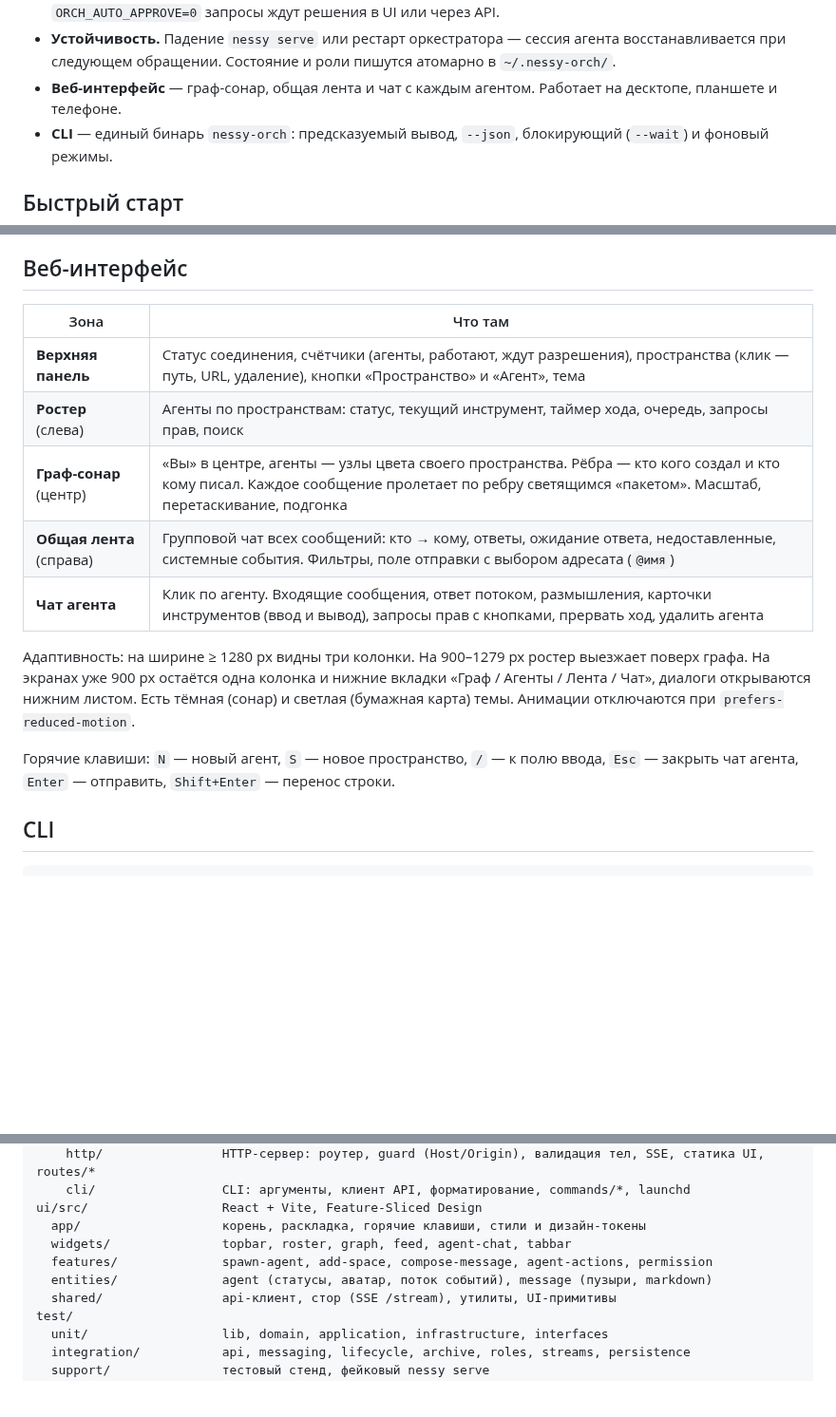
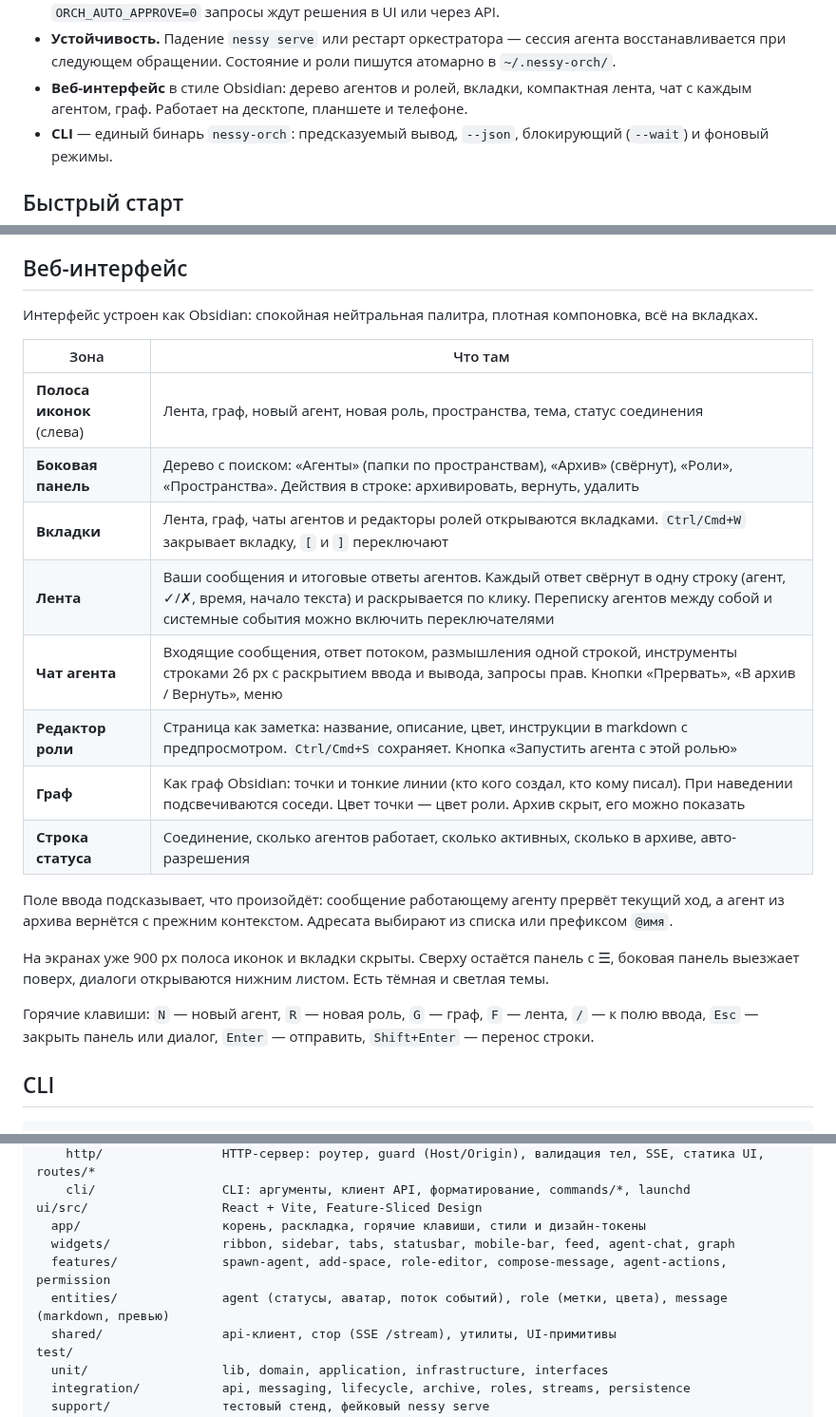
Before and after one commit to Alexandr-Obraztsov/nessy-orch, a Markdown page: README.md, 3 parts joined by grey strips. Shown at 95% size. Rendered like a GitHub page; blank space fills up the shorter version.

Commit message:
feat(ui): интерфейс в стиле Obsidian — дерево, вкладки, роли, граф; README и скриншоты
- полоса иконок, боковое дерево (агенты по пространствам, архив, роли, пространства), вкладки, строка статуса
- редактор ролей как заметка, запуск агента с ролью, диалоги в компактном стиле
- граф как в Obsidian вместо радара; на мобильных — панель с выезжающим деревом
- e2e переписаны под новый интерфейс

Co-Authored-By: Claude Opus 5.5 <noreply@anthropic.com>
Claude-Session: https://claude.ai/code/session_0181iHrdy7NujeVwM1YcZ4FS

```diff
--- a/README.md
+++ b/README.md
@@ -34,7 +34,7 @@
   `ORCH_AUTO_APPROVE=0` запросы ждут решения в UI или через API.
 - **Устойчивость.** Падение `nessy serve` или рестарт оркестратора — сессия агента восстанавливается при следующем
   обращении. Состояние и роли пишутся атомарно в `~/.nessy-orch/`.
-- **Веб-интерфейс** — граф-сонар, общая лента и чат с каждым агентом. Работает на десктопе, планшете и телефоне.
+- **Веб-интерфейс** в стиле Obsidian: дерево агентов и ролей, вкладки, компактная лента, чат с каждым агентом, граф. Работает на десктопе, планшете и телефоне.
 - **CLI** — единый бинарь `nessy-orch`: предсказуемый вывод, `--json`, блокирующий (`--wait`) и фоновый режимы.
 
 ## Быстрый старт
@@ -81,20 +81,27 @@ npm run demo                        # сборка + оркестратор с
 
 ## Веб-интерфейс
 
+Интерфейс устроен как Obsidian: спокойная нейтральная палитра, плотная компоновка, всё на вкладках.
+
 | Зона | Что там |
 |---|---|
-| **Верхняя панель** | Статус соединения, счётчики (агенты, работают, ждут разрешения), пространства (клик — путь, URL, удаление), кнопки «Пространство» и «Агент», тема |
-| **Ростер** (слева) | Агенты по пространствам: статус, текущий инструмент, таймер хода, очередь, запросы прав, поиск |
-| **Граф-сонар** (центр) | «Вы» в центре, агенты — узлы цвета своего пространства. Рёбра — кто кого создал и кто кому писал. Каждое сообщение пролетает по ребру светящимся «пакетом». Масштаб, перетаскивание, подгонка |
-| **Общая лента** (справа) | Групповой чат всех сообщений: кто → кому, ответы, ожидание ответа, недоставленные, системные события. Фильтры, поле отправки с выбором адресата (`@имя`) |
-| **Чат агента** | Клик по агенту. Входящие сообщения, ответ потоком, размышления, карточки инструментов (ввод и вывод), запросы прав с кнопками, прервать ход, удалить агента |
+| **Полоса иконок** (слева) | Лента, граф, новый агент, новая роль, пространства, тема, статус соединения |
+| **Боковая панель** | Дерево с поиском: «Агенты» (папки по пространствам), «Архив» (свёрнут), «Роли», «Пространства». Действия в строке: архивировать, вернуть, удалить |
+| **Вкладки** | Лента, граф, чаты агентов и редакторы ролей открываются вкладками. `Ctrl/Cmd+W` закрывает вкладку, `[` и `]` переключают |
+| **Лента** | Ваши сообщения и итоговые ответы агентов. Каждый ответ свёрнут в одну строку (агент, ✓/✗, время, начало текста) и раскрывается по клику. Переписку агентов между собой и системные события можно включить переключателями |
+| **Чат агента** | Входящие сообщения, ответ потоком, размышления одной строкой, инструменты строками 26 px с раскрытием ввода и вывода, запросы прав. Кнопки «Прервать», «В архив / Вернуть», меню |
+| **Редактор роли** | Страница как заметка: название, описание, цвет, инструкции в markdown с предпросмотром. `Ctrl/Cmd+S` сохраняет. Кнопка «Запустить агента с этой ролью» |
+| **Граф** | Как граф Obsidian: точки и тонкие линии (кто кого создал, кто кому писал). При наведении подсвечиваются соседи. Цвет точки — цвет роли. Архив скрыт, его можно показать |
+| **Строка статуса** | Соединение, сколько агентов работает, сколько активных, сколько в архиве, авто-разрешения |
 
-Адаптивность: на ширине ≥ 1280 px видны три колонки. На 900–1279 px ростер выезжает поверх графа. На экранах уже
-900 px остаётся одна колонка и нижние вкладки «Граф / Агенты / Лента / Чат», диалоги открываются нижним листом.
-Есть тёмная (сонар) и светлая (бумажная карта) темы. Анимации отключаются при `prefers-reduced-motion`.
+Поле ввода подсказывает, что произойдёт: сообщение работающему агенту прервёт текущий ход, а агент из архива
+вернётся с прежним контекстом. Адресата выбирают из списка или префиксом `@имя`.
 
-Горячие клавиши: `N` — новый агент, `S` — новое пространство, `/` — к полю ввода, `Esc` — закрыть чат агента,
-`Enter` — отправить, `Shift+Enter` — перенос строки.
+На экранах уже 900 px полоса иконок и вкладки скрыты. Сверху остаётся панель с ☰, боковая панель выезжает поверх,
+диалоги открываются нижним листом. Есть тёмная и светлая темы.
+
+Горячие клавиши: `N` — новый агент, `R` — новая роль, `G` — граф, `F` — лента, `/` — к полю ввода,
+`Esc` — закрыть панель или диалог, `Enter` — отправить, `Shift+Enter` — перенос строки.
 
 ## CLI
 
@@ -186,9 +193,9 @@ src/
     cli/                 CLI: аргументы, клиент API, форматирование, commands/*, launchd
 ui/src/                  React + Vite, Feature-Sliced Design
   app/                   корень, раскладка, горячие клавиши, стили и дизайн-токены
-  widgets/               topbar, roster, graph, feed, agent-chat, tabbar
-  features/              spawn-agent, add-space, compose-message, agent-actions, permission
-  entities/              agent (статусы, аватар, поток событий), message (пузыри, markdown)
+  widgets/               ribbon, sidebar, tabs, statusbar, mobile-bar, feed, agent-chat, graph
+  features/              spawn-agent, add-space, role-editor, compose-message, agent-actions, permission
+  entities/              agent (статусы, аватар, поток событий), role (метки, цвета), message (markdown, превью)
   shared/                api-клиент, стор (SSE /stream), утилиты, UI-примитивы
 test/
   unit/                  lib, domain, application, infrastructure, interfaces
```
Also changed, not shown: other parts of README.md (+2 -2 lines), docs/screenshots/mobile-dark.png, 6 other files.
